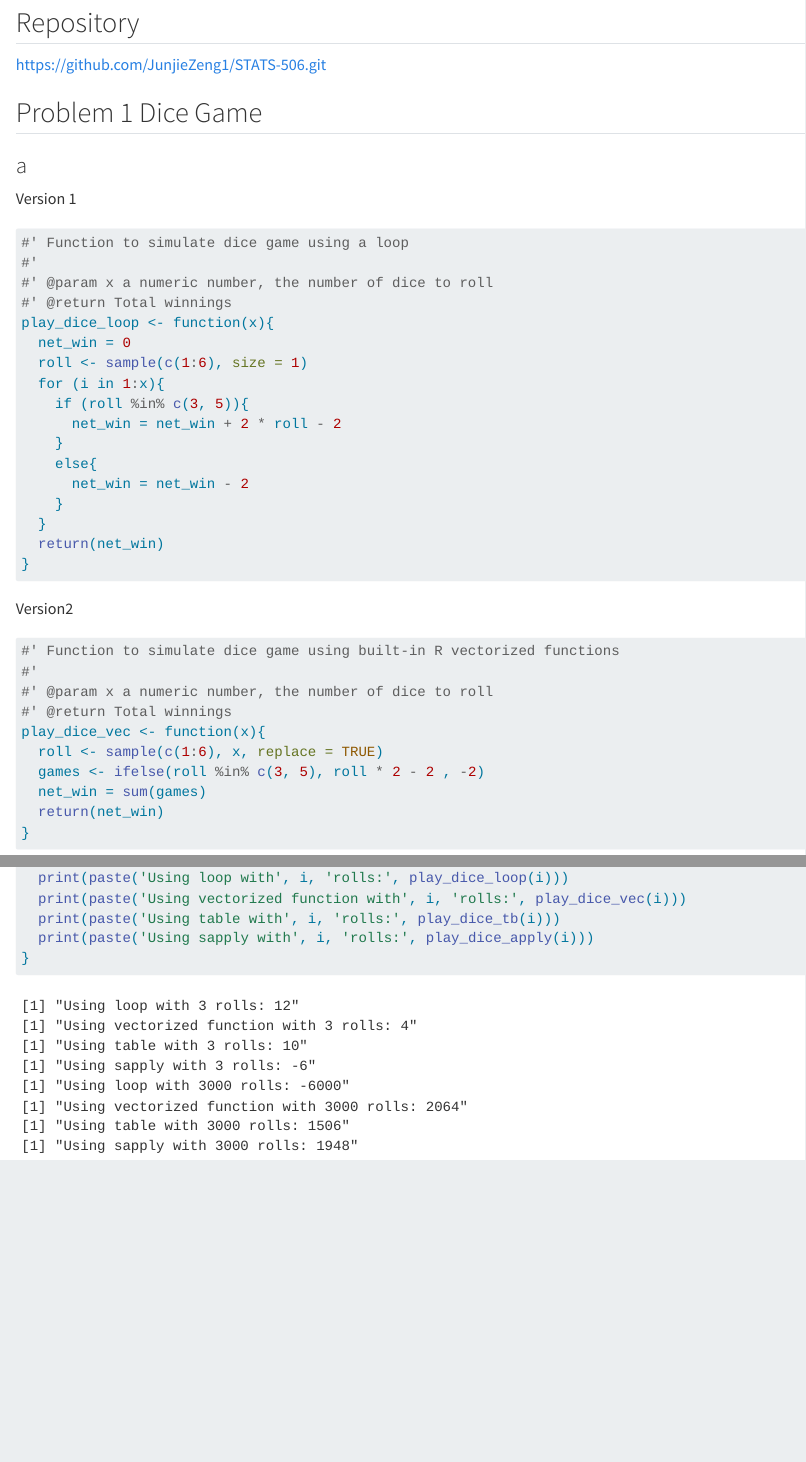
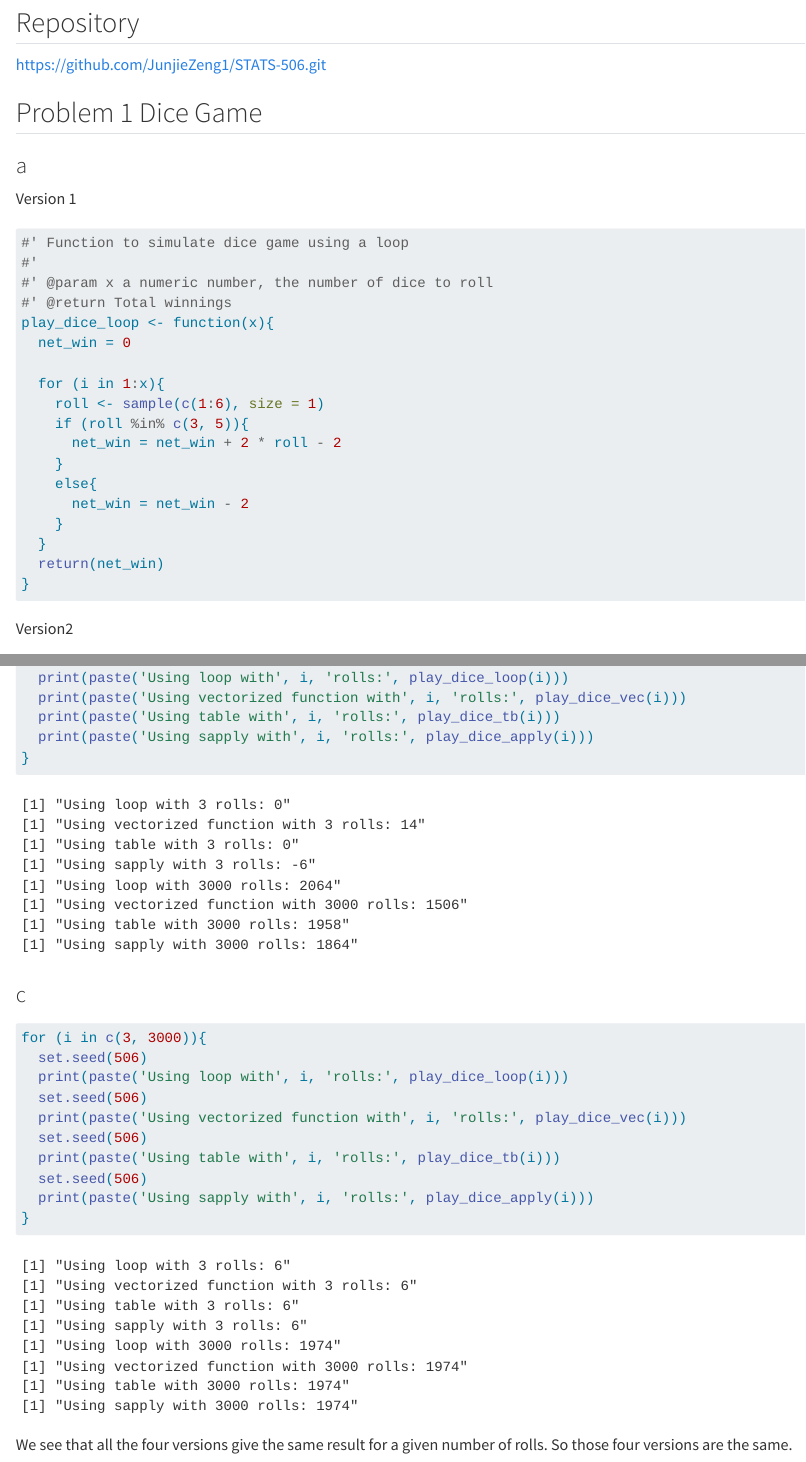
Before and after one commit to JunjieZeng1/STATS-506, a Quarto document (HW2/STATS506-HW2-JunjieZeng.qmd): the page in a window 1100 px wide, from 160 px down, and a second part further down, joined at a grey line. Rendered offline with R 4.5, knitr and Pandoc in place of Quarto, with nearby package versions; code that draws random numbers runs with fixed seeds of ours.

Commit message:
p1c finished

````diff
--- a/HW2/STATS506-HW2-JunjieZeng.qmd
+++ b/HW2/STATS506-HW2-JunjieZeng.qmd
@@ -21,8 +21,9 @@ Version 1
 #' @return Total winnings
 play_dice_loop <- function(x){
   net_win = 0
-  roll <- sample(c(1:6), size = 1)
+
   for (i in 1:x){
+    roll <- sample(c(1:6), size = 1)
     if (roll %in% c(3, 5)){
       net_win = net_win + 2 * roll - 2
     }
@@ -97,3 +98,19 @@ for (i in c(3, 3000)){
   print(paste('Using sapply with', i, 'rolls:', play_dice_apply(i)))
 }
 ```
+
+### c
+```{r}
+for (i in c(3, 3000)){
+  set.seed(506)
+  print(paste('Using loop with', i, 'rolls:', play_dice_loop(i)))
+  set.seed(506)
+  print(paste('Using vectorized function with', i, 'rolls:', play_dice_vec(i)))
+  set.seed(506)
+  print(paste('Using table with', i, 'rolls:', play_dice_tb(i)))
+  set.seed(506)
+  print(paste('Using sapply with', i, 'rolls:', play_dice_apply(i)))
+}
+```
+
+We see that all the four versions give the same result for a given number of rolls. So those four versions are the same.
````
